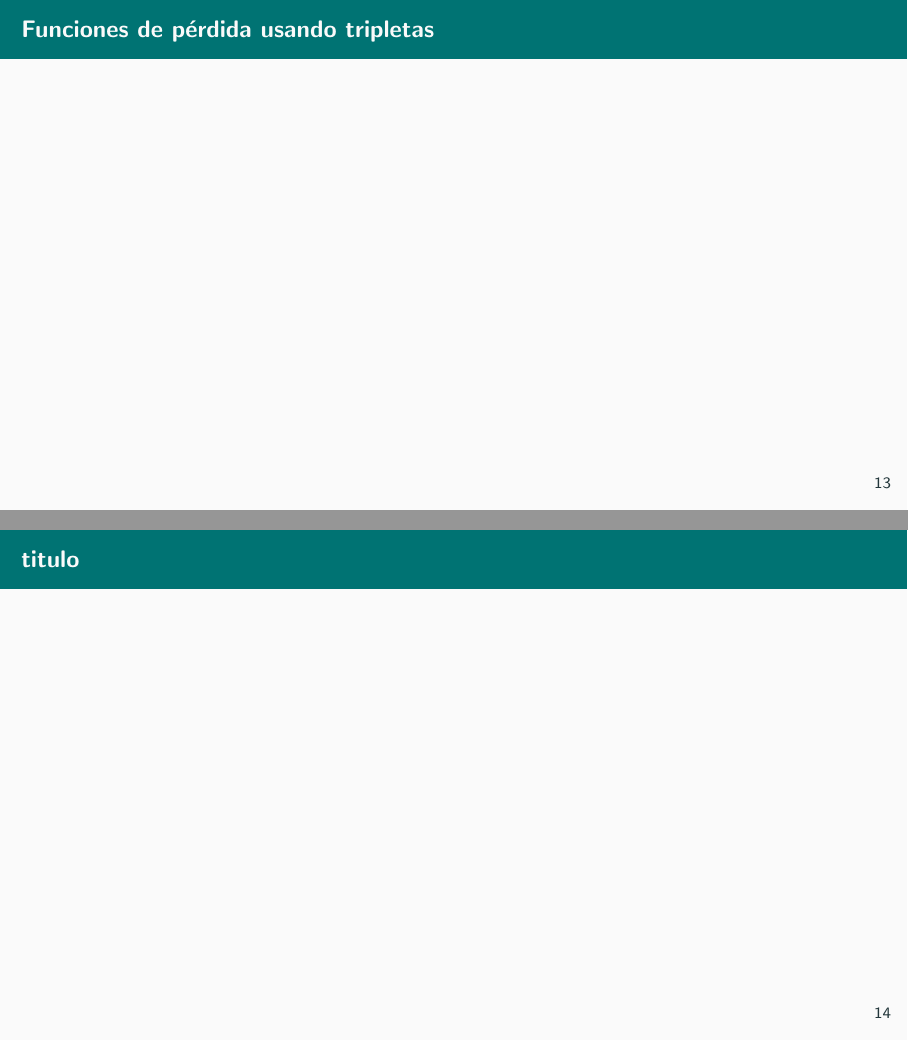
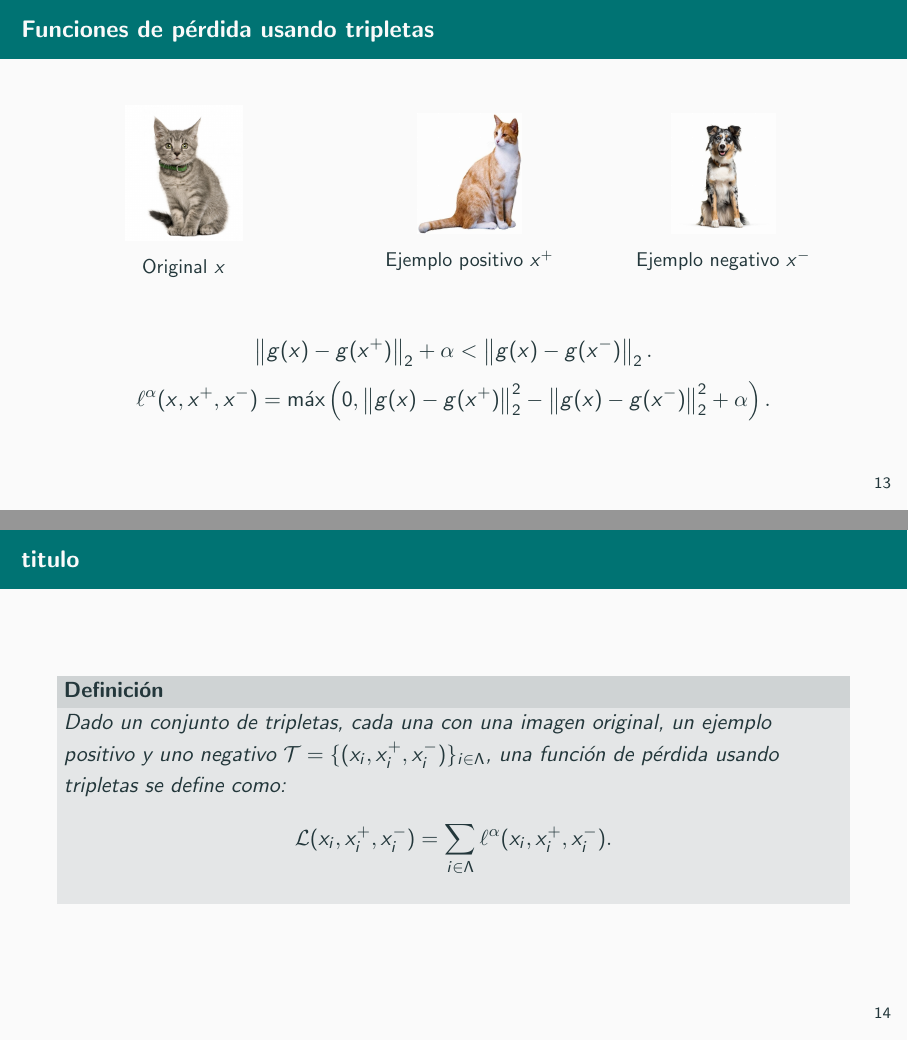
Before and after one commit to fjsaezm/Mutual-Information-in-Unsupervised-Machine-Learning, LaTeX slides (presentation/presentation.tex): pages 16 and 17 of 20, joined at a grey line. Compiled offline with pdfLaTeX.

Commit message:
Mini advance

```diff
--- a/presentation/presentation.tex
+++ b/presentation/presentation.tex
@@ -59,6 +59,11 @@
 \newcommand{\R}{\mathbb{R}}
 \usepackage{pgfplots}
 
+\newcommand{\norm}[1]{\left\lVert#1\right\rVert}
+\newcommand{\abs}[1]{\left\lvert#1\right\rvert}
+\newcommand{\ps}{x^+}
+\newcommand{\ns}{x^-}
+
 % TikZ
 \usepackage{tikz}
 
@@ -313,10 +321,44 @@ positioning}
   \end{frame}
 
   \begin{frame}{Funciones de pérdida usando tripletas}
+    \begin{figure}[H]%!htb]
+      \minipage{0.32\textwidth}
+      \centering
+      \includegraphics[scale=0.15]{c1}
+      \caption*{Original $x$}\label{fig:cat1}
+      \endminipage\hfill
+      \minipage{0.32\textwidth}%
+      \centering
+      \includegraphics[scale=0.1]{c2}
+      \caption*{Ejemplo positivo $\ps$}\label{fig:c2}
+      \endminipage
+      \minipage{0.32\textwidth}%
+      \centering
+      \includegraphics[scale=0.1]{doggo}
+      \caption*{Ejemplo negativo $\ns$}\label{fig:doggo}
+      \endminipage
+    \end{figure}
+
+    \[
+    \norm{g(x) - g(\ps)}_2 + \alpha < \norm{g(x) - g(\ns)}_2.
+    \]
+    \[
+      \ell^\alpha (x,\ps,\ns) = \max \left(0, \norm{g(x) - g(\ps)}_2^2 - \norm{g(x) - g(\ns)}_2^2 + \alpha\right).
+    \]
 
   \end{frame}
 
   \begin{frame}{titulo}
+
+
+    \begin{defi}
+      Dado un conjunto de tripletas, cada una con una imagen original, un ejemplo positivo y uno negativo  \(\mathcal T = \{(x_i,\ps_i,\ns_i)\}_{i \in \Lambda} \), una función de pérdida usando tripletas se define como:
+      \[
+      \mathcal L (x_i,\ps_i,\ns_i) = \sum_{i \in \Lambda} \ell^\alpha(x_i,\ps_i,\ns_i).
+      \]
+
+    \end{defi}
+
 
   \end{frame}
 
```
Also changed, not shown: presentation/presentation.pdf, presentation/presentation.tex (3 more changed lines).
